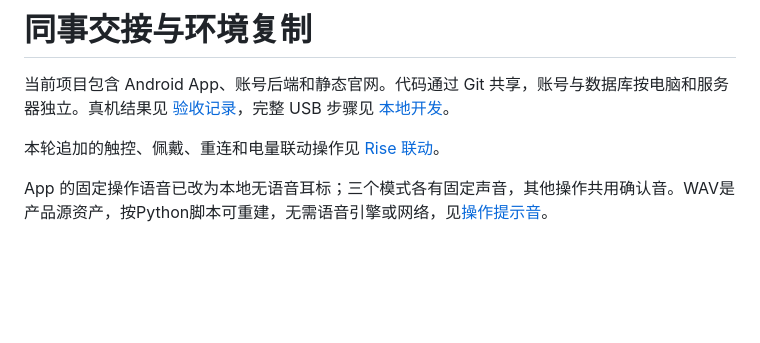
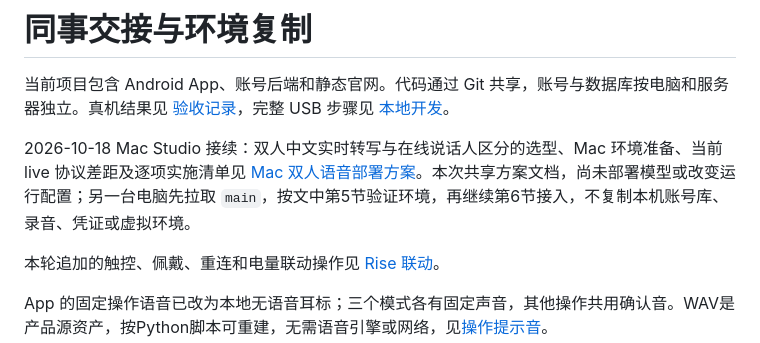
Before and after one commit to joey08121112-web/Aidol-17-ling-work, a Markdown page: docs/team-delivery.md, the part around the change. GitHub-like rendering; blank space fills up the shorter version.

```diff
--- a/docs/team-delivery.md
+++ b/docs/team-delivery.md
@@ -1,6 +1,8 @@
 # 同事交接与环境复制
 
 当前项目包含 Android App、账号后端和静态官网。代码通过 Git 共享，账号与数据库按电脑和服务器独立。真机结果见 [验收记录](acceptance.md)，完整 USB 步骤见 [本地开发](android-local-testing.md)。
+
+2026-10-18 Mac Studio 接续：双人中文实时转写与在线说话人区分的选型、Mac 环境准备、当前 live 协议差距及逐项实施清单见 [Mac 双人语音部署方案](macos-two-speaker-deployment.md)。本次共享方案文档，尚未部署模型或改变运行配置；另一台电脑先拉取 `main`，按文中第5节验证环境，再继续第6节接入，不复制本机账号库、录音、凭证或虚拟环境。
 
 本轮追加的触控、佩戴、重连和电量联动操作见 [Rise 联动](rise-controls.md)。
 
```
Also changed, not shown: README.md (+2 -0 lines), docs/macos-two-speaker-deployment.md (added, +198 -0 lines).
